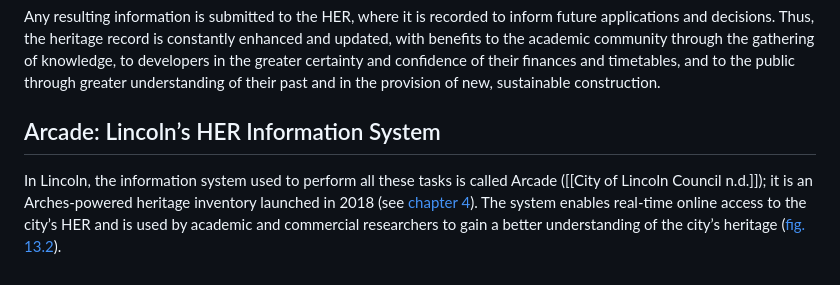
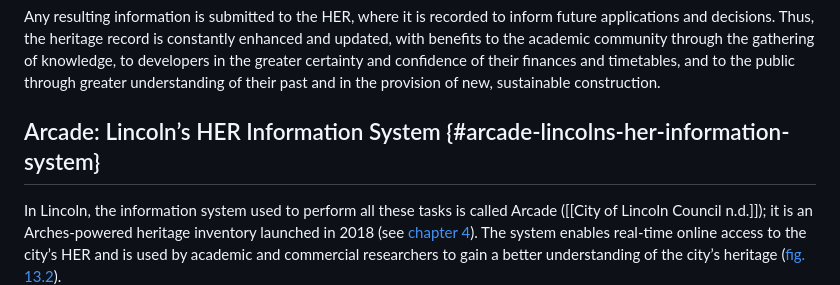
Before and after one commit to thegetty/inventories-and-surveys, a Markdown page: content/part-IV/chapter-13.md, the part around the change. Rendered like a GitHub page.

Commit message:
add chapter 13 content - part 2

```diff
--- a/content/part-IV/chapter-13.md
+++ b/content/part-IV/chapter-13.md
@@ -54,7 +54,7 @@ Following desk-based assessment, further intrusive archaeological investigation
 
 Any resulting information is submitted to the HER, where it is recorded to inform future applications and decisions. Thus, the heritage record is constantly enhanced and updated, with benefits to the academic community through the gathering of knowledge, to developers in the greater certainty and confidence of their finances and timetables, and to the public through greater understanding of their past and in the provision of new, sustainable construction.
 
-## Arcade: Lincoln’s HER Information System
+## Arcade: Lincoln’s HER Information System {#arcade-lincolns-her-information-system}
 
 In Lincoln, the information system used to perform all these tasks is called Arcade ([[City of Lincoln Council n.d.]]); it is an Arches-powered heritage inventory launched in 2018 (see [chapter 4](/part-1/chapter-4/)). The system enables real-time online access to the city’s HER and is used by academic and commercial researchers to gain a better understanding of the city’s heritage ([fig. 13.2](#fig-13-2)).
 
```
